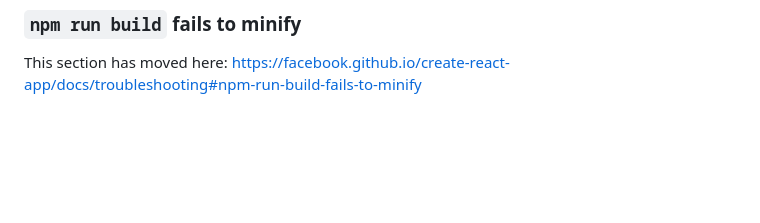
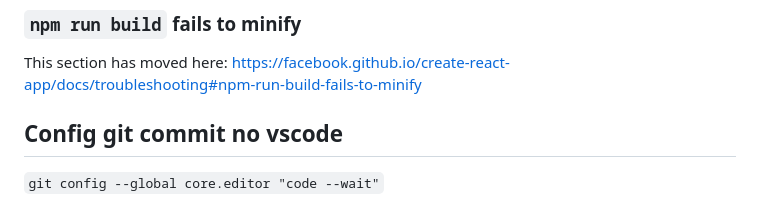
Before and after one commit to Marins14/ECM-252-LP2, a Markdown page: Aula 11/pet-pic/README.md, the part around the change. Drawn GitHub-style; blank space fills up the shorter version.

Commit message:
Atualização do readme

````diff
--- a/Aula 11/pet-pic/README.md
+++ b/Aula 11/pet-pic/README.md
@@ -68,3 +68,7 @@ This section has moved here: [https://facebook.github.io/create-react-app/docs/d
 ### `npm run build` fails to minify
 
 This section has moved here: [https://facebook.github.io/create-react-app/docs/troubleshooting#npm-run-build-fails-to-minify](https://facebook.github.io/create-react-app/docs/troubleshooting#npm-run-build-fails-to-minify)
+
+
+## Config git commit no vscode
+``` git config --global core.editor "code --wait" ```
````
